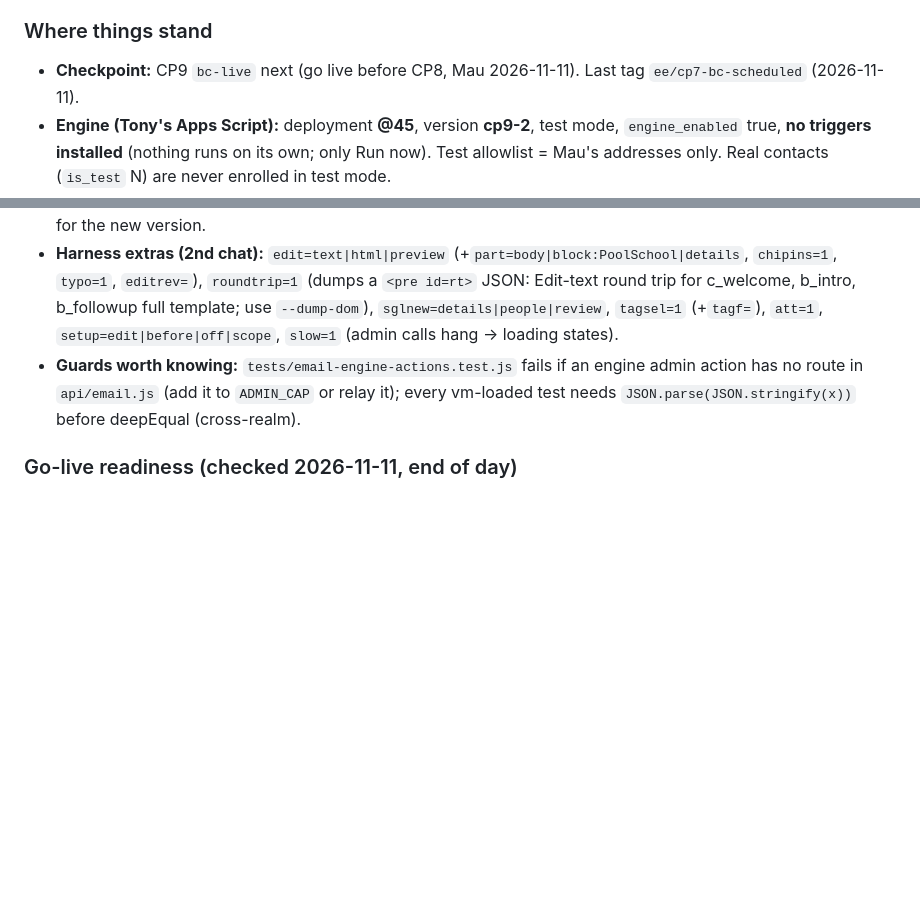
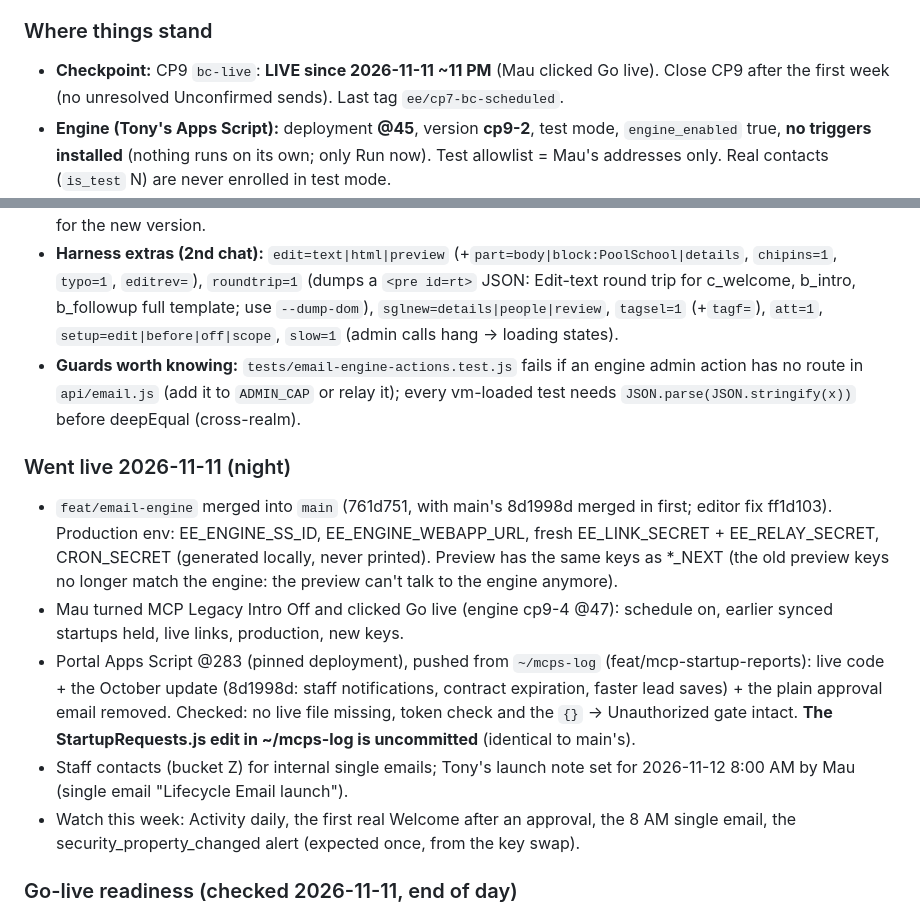
Before and after one commit to mauriciorebaza210/mcps-log, a Markdown page: email-engine/docs/PROGRESS.md, 2 parts joined by grey strips. Drawn GitHub-style; blank space fills up the shorter version.

Commit message:
Progress: live 2026-11-11 (merge, production keys, Go live, portal GAS @283)
Co-Authored-By: Claude Opus 5.5 <noreply@anthropic.com>

```diff
--- a/email-engine/docs/PROGRESS.md
+++ b/email-engine/docs/PROGRESS.md
@@ -7,7 +7,7 @@ Resume in any Claude Code session with `/email-engine`.
 _Full handoff, updated end of 2026-11-11 (second chat: editor, single emails, tags, attachments, runbook, matrix, trigger test, Welcome = approval email). Start a new chat with `/email-engine`; everything is committed and pushed (last commit: `git log -1`). Everything below is committed and pushed on `feat/email-engine`; the detailed history of CP7 is in **CP7 build log** further down._
 
 ### Where things stand
-- **Checkpoint:** CP9 `bc-live` next (go live before CP8, Mau 2026-11-11). Last tag `ee/cp7-bc-scheduled` (2026-11-11).
+- **Checkpoint:** CP9 `bc-live`: **LIVE since 2026-11-11 ~11 PM** (Mau clicked Go live). Close CP9 after the first week (no unresolved Unconfirmed sends). Last tag `ee/cp7-bc-scheduled`.
 - **Engine (Tony's Apps Script):** deployment **@45**, version **cp9-2**, test mode, `engine_enabled` true, **no triggers installed** (nothing runs on its own; only Run now). Test allowlist = Mau's addresses only. Real contacts (`is_test` N) are never enrolled in test mode.
 - **Portal preview (bookmark):** https://mcps-log-git-feat-ema-65ac9a-mauricio-rebaza-figueroas-projects.vercel.app (Vercel SSO, then portal login) → sidebar Sales Hub → **Lifecycle Email**. Last pushed commit: see `git log -1`. Nothing is on `main`; nothing in production.
 - **Tests:** `npm run test:ee` → 247 pass. Pre-existing failures outside the email engine (also on 1e5a55e, before this work): tests/agreement-preview, calendar-overrides, quote-driver (1 each).
@@ -71,6 +71,13 @@ _Full handoff, updated end of 2026-11-11 (second chat: editor, single emails, ta
 - **Deploys get blocked when combined with edits:** run `npm run ee:deploy "…"` as its own command (sed/python edits first, separately). A deploy that sees the old version may auto-roll back; the script now waits up to 60 s for the new version.
 - **Harness extras (2nd chat):** `edit=text|html|preview` (+`part=body|block:PoolSchool|details`, `chipins=1`, `typo=1`, `editrev=`), `roundtrip=1` (dumps a `<pre id=rt>` JSON: Edit-text round trip for c_welcome, b_intro, b_followup full template; use `--dump-dom`), `sglnew=details|people|review`, `tagsel=1` (+`tagf=`), `att=1`, `setup=edit|before|off|scope`, `slow=1` (admin calls hang → loading states).
 - **Guards worth knowing:** `tests/email-engine-actions.test.js` fails if an engine admin action has no route in `api/email.js` (add it to `ADMIN_CAP` or relay it); every vm-loaded test needs `JSON.parse(JSON.stringify(x))` before deepEqual (cross-realm).
+
+### Went live 2026-11-11 (night)
+- `feat/email-engine` merged into `main` (761d751, with main's 8d1998d merged in first; editor fix ff1d103). Production env: EE_ENGINE_SS_ID, EE_ENGINE_WEBAPP_URL, fresh EE_LINK_SECRET + EE_RELAY_SECRET, CRON_SECRET (generated locally, never printed). Preview has the same keys as *_NEXT (the old preview keys no longer match the engine: the preview can't talk to the engine anymore).
+- Mau turned MCP Legacy Intro Off and clicked Go live (engine cp9-4 @47): schedule on, earlier synced startups held, live links, production, new keys.
+- Portal Apps Script @283 (pinned deployment), pushed from `~/mcps-log` (feat/mcp-startup-reports): live code + the October update (8d1998d: staff notifications, contract expiration, faster lead saves) + the plain approval email removed. Checked: no live file missing, token check and the `{}` → Unauthorized gate intact. **The StartupRequests.js edit in ~/mcps-log is uncommitted** (identical to main's).
+- Staff contacts (bucket Z) for internal single emails; Tony's launch note set for 2026-11-12 8:00 AM by Mau (single email "Lifecycle Email launch").
+- Watch this week: Activity daily, the first real Welcome after an approval, the 8 AM single email, the security_property_changed alert (expected once, from the key swap).
 
 ### Go-live readiness (checked 2026-11-11, end of day)
 Built and verified: engine @44 cp9-1 (test mode, 258 tests, trigger precision 4/4 within 20 s, runbook + nightly backups), interactive tour + Request a change, Send due emails now on Activity, Start a batch explains itself + move people between batches, MCP Legacy emptied for Tony's import, Test/Live switch hides itself in production.
```
